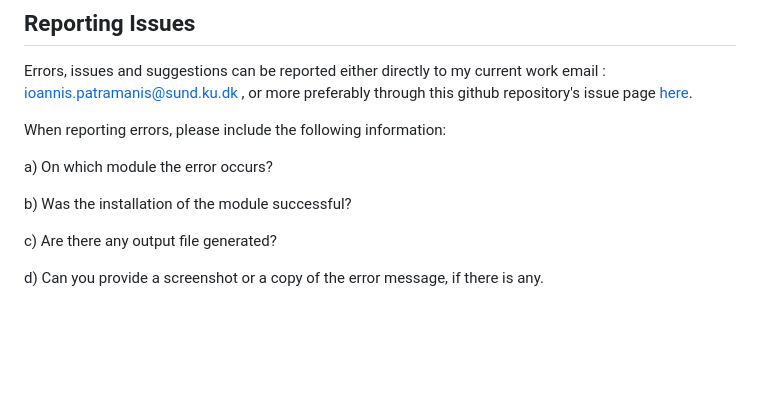
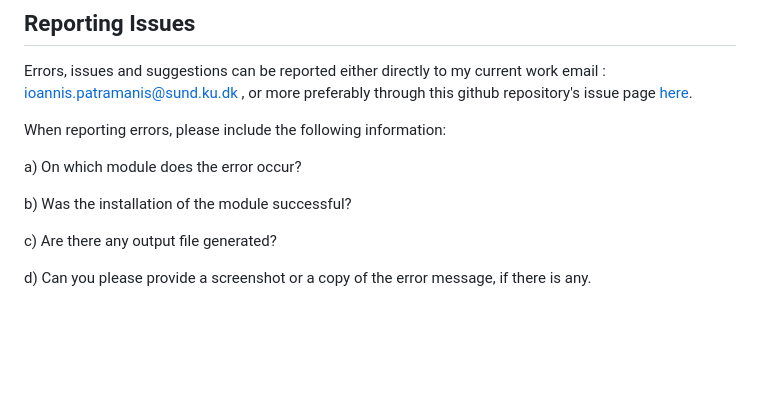
Before and after one commit to johnpatramanis/Proteomic_Pipeline, a Markdown page: GitHub_Tutorial/Tutorial.md, the part around the change. GitHub-like rendering.

```diff
--- a/GitHub_Tutorial/Tutorial.md
+++ b/GitHub_Tutorial/Tutorial.md
@@ -903,14 +903,13 @@ Errors, issues and suggestions can be reported either directly to my current wor
 
 When reporting errors, please include the following information:
 
-a) On which module the error occurs?
+a) On which module does the error occur?
 
 b) Was the installation of the module successful?
 
 c) Are there any output file generated?
 
-d) Can you provide a screenshot or a copy of the error message, if there is any.
-
+d) Can you please provide a screenshot or a copy of the error message, if there is any.
 
 <br/><br/>
 <br/><br/>
```
